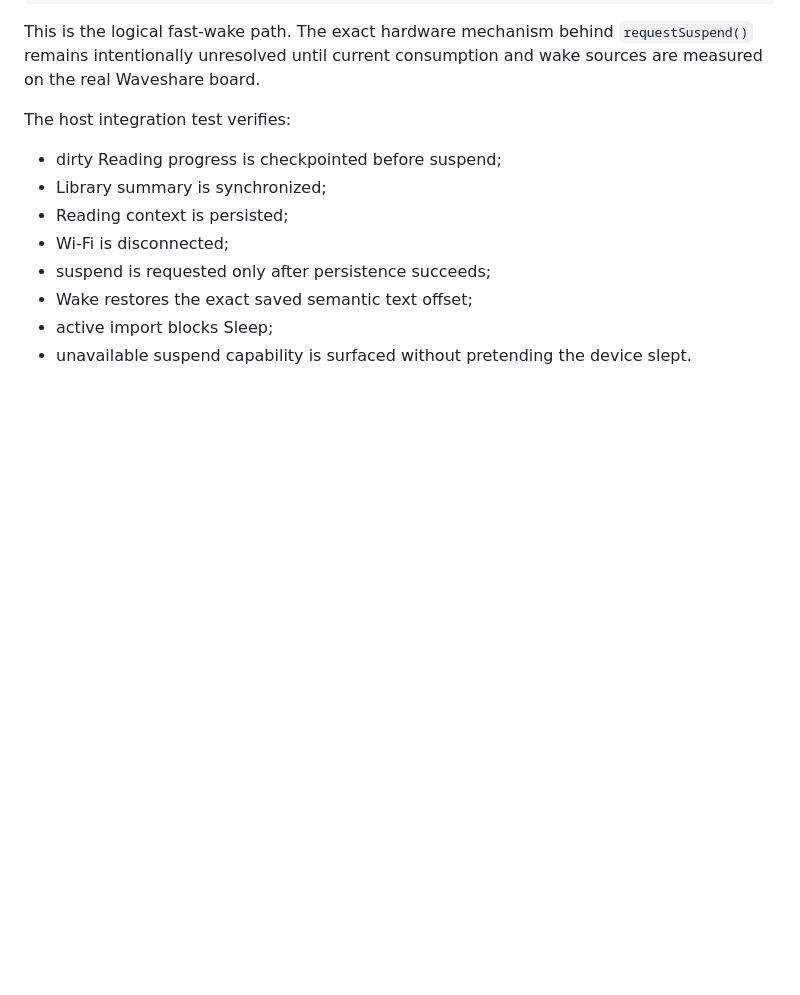
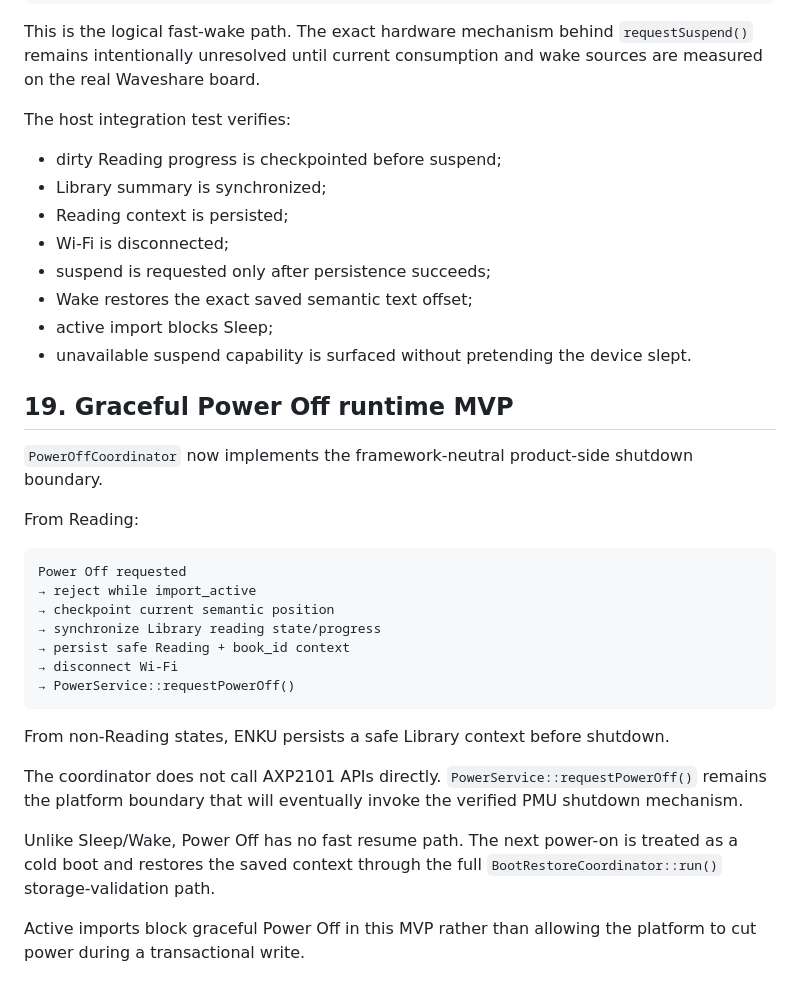
Before and after one commit to raznoglaz1y/enku, a Markdown page: docs/power-model.md, the part around the change. GitHub-like rendering; blank space fills up the shorter version.

Commit message:
Document graceful power off MVP

````diff
--- a/docs/power-model.md
+++ b/docs/power-model.md
@@ -392,3 +392,28 @@ The host integration test verifies:
 - Wake restores the exact saved semantic text offset;
 - active import blocks Sleep;
 - unavailable suspend capability is surfaced without pretending the device slept.
+
+
+## 19. Graceful Power Off runtime MVP
+
+`PowerOffCoordinator` now implements the framework-neutral product-side shutdown boundary.
+
+From Reading:
+
+```text
+Power Off requested
+→ reject while import_active
+→ checkpoint current semantic position
+→ synchronize Library reading state/progress
+→ persist safe Reading + book_id context
+→ disconnect Wi-Fi
+→ PowerService::requestPowerOff()
+```
+
+From non-Reading states, ENKU persists a safe Library context before shutdown.
+
+The coordinator does not call AXP2101 APIs directly. `PowerService::requestPowerOff()` remains the platform boundary that will eventually invoke the verified PMU shutdown mechanism.
+
+Unlike Sleep/Wake, Power Off has no fast resume path. The next power-on is treated as a cold boot and restores the saved context through the full `BootRestoreCoordinator::run()` storage-validation path.
+
+Active imports block graceful Power Off in this MVP rather than allowing the platform to cut power during a transactional write.
````
